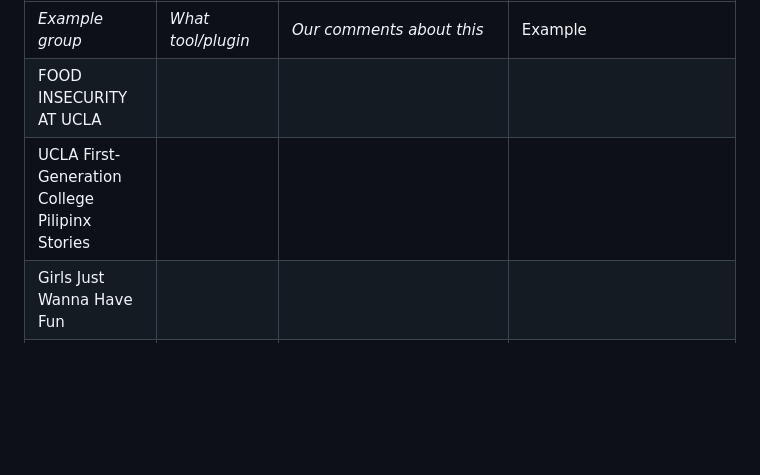
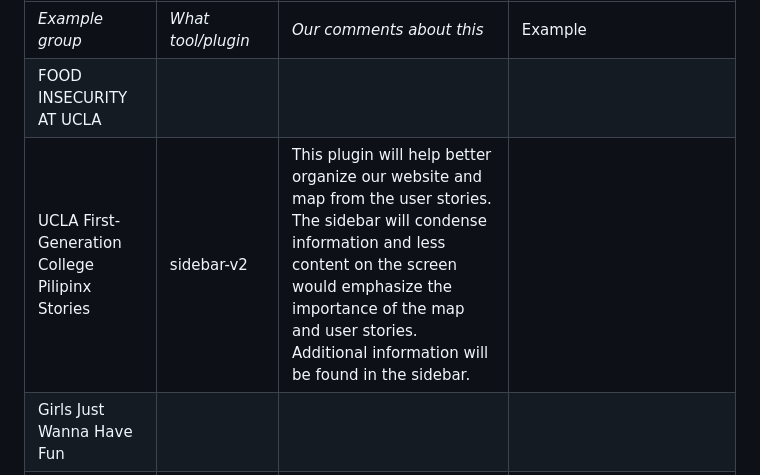
Before and after one commit to albertkun/23S-ASIAAM-191A-Git-Practicing, a Markdown page: review.md, the part around the change. Drawn GitHub-style; blank space fills up the shorter version.

Commit message:
first gen pilipinx stories

```diff
--- a/review.md
+++ b/review.md
@@ -33,7 +33,7 @@ Leaflet Hex Timeslider | https://github.com/albertkun/leaflet_hex_timeslider|
 ---------------|------------------|-------------------------|-----------------------------------
 *Example group*|*What tool/plugin*|*Our comments about this*|Example
 FOOD INSECURITY AT UCLA|   |   |
-UCLA First-Generation College Pilipinx Stories|   |   |
+UCLA First-Generation College Pilipinx Stories|sidebar-v2|This plugin will help better organize our website and map from the user stories. The sidebar will condense information and less content on the screen would emphasize the importance of the map and user stories. Additional information will be found in the sidebar.
 Girls Just Wanna Have Fun|   |   |
 Oil Drilling|*leaflet-sidebar-v2*|We feel like this plugin will help us better separate the map from individual stories. This will provide users of our site with a more organized experience. The interactivity of the sidebar will also encourage greater interaction between users and the community narratives.|Example                            |
 FQH-Seeing Health Access For Bruins|   |   |
```
